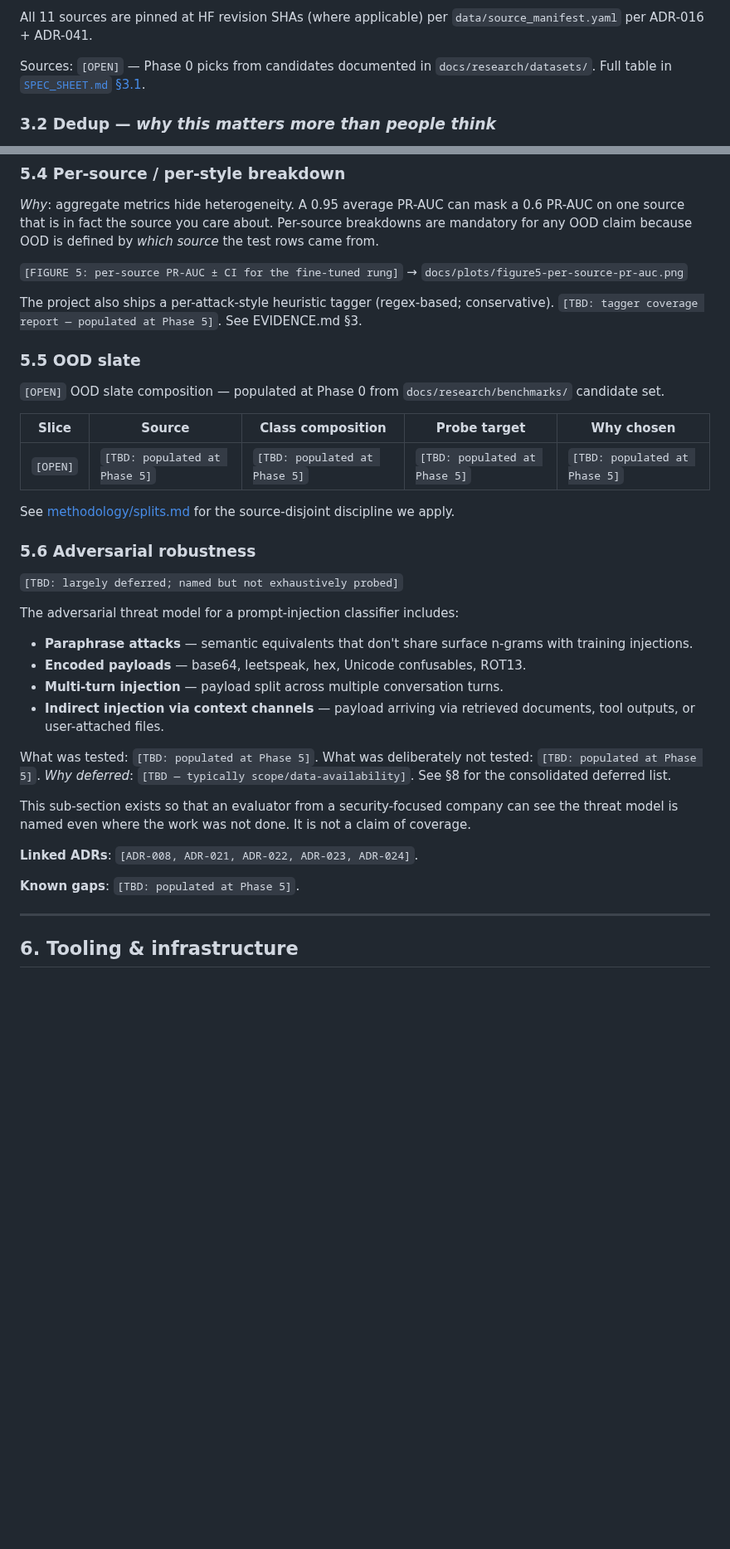
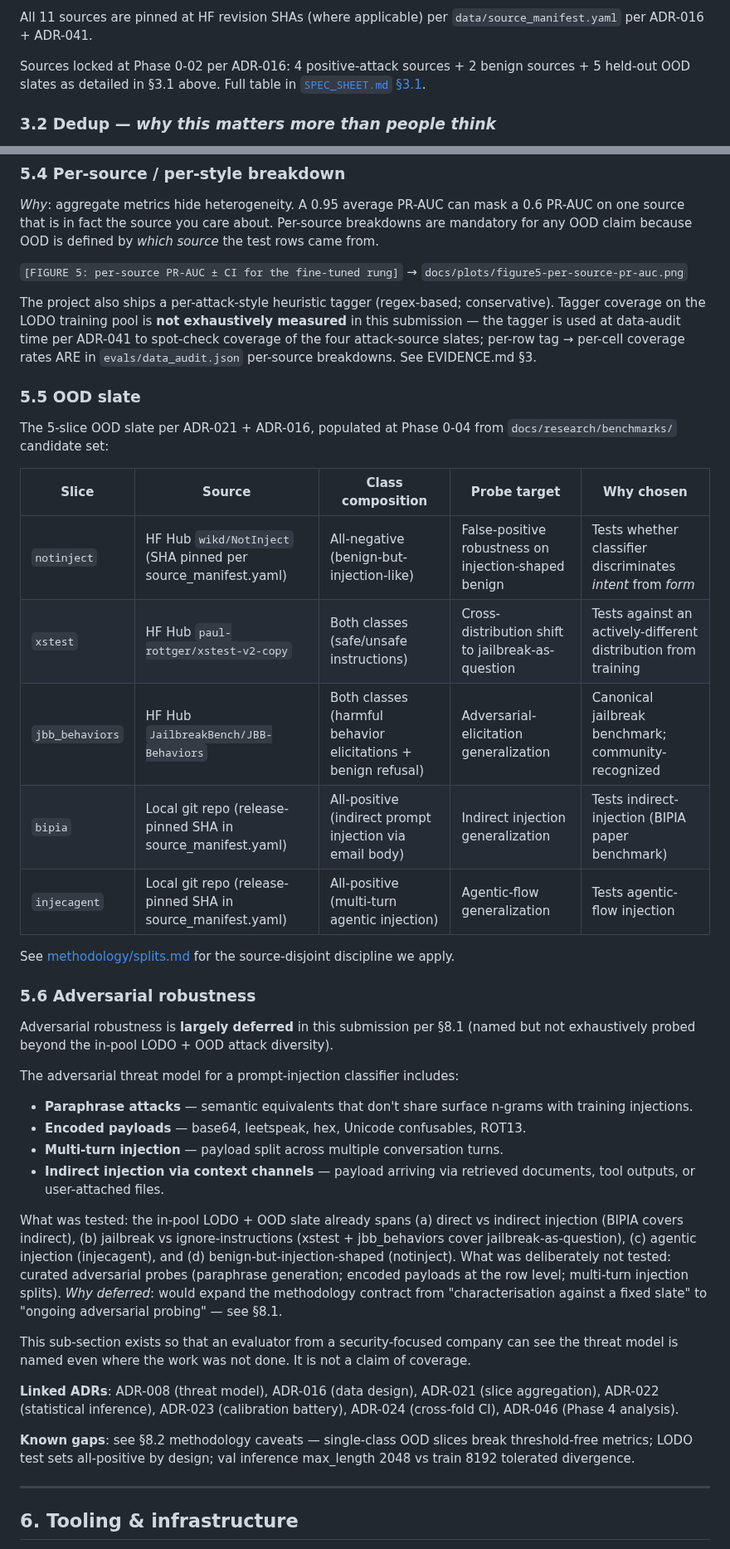
Before and after one commit to brandon-behring/prompt-injection-detection-prototype, a Markdown page: WRITEUP.md, 2 parts joined by grey strips. Shown at 83% size. Rendered like a GitHub page; blank space fills up the shorter version.

```diff
--- a/WRITEUP.md
+++ b/WRITEUP.md
@@ -78,7 +78,7 @@ Total benign pool: **17246 rows**.
 
 All 11 sources are pinned at HF revision SHAs (where applicable) per `data/source_manifest.yaml` per ADR-016 + ADR-041.
 
-Sources: `[OPEN]` — Phase 0 picks from candidates documented in `docs/research/datasets/`. Full table in [`SPEC_SHEET.md` §3.1](./SPEC_SHEET.md).
+Sources locked at Phase 0-02 per ADR-016: 4 positive-attack sources + 2 benign sources + 5 held-out OOD slates as detailed in §3.1 above. Full table in [`SPEC_SHEET.md` §3.1](./SPEC_SHEET.md).
 
 ### 3.2 Dedup — *why this matters more than people think*
 
@@ -267,21 +267,25 @@ Source: `evals/operating_points/dual_policy.parquet` (72 OperatingPointModel row
 
 `[FIGURE 5: per-source PR-AUC ± CI for the fine-tuned rung]` → `docs/plots/figure5-per-source-pr-auc.png`
 
-The project also ships a per-attack-style heuristic tagger (regex-based; conservative). `[TBD: tagger coverage report — populated at Phase 5]`. See EVIDENCE.md §3.
+The project also ships a per-attack-style heuristic tagger (regex-based; conservative). Tagger coverage on the LODO training pool is **not exhaustively measured** in this submission — the tagger is used at data-audit time per ADR-041 to spot-check coverage of the four attack-source slates; per-row tag → per-cell coverage rates ARE in `evals/data_audit.json` per-source breakdowns. See EVIDENCE.md §3.
 
 ### 5.5 OOD slate
 
-`[OPEN]` OOD slate composition — populated at Phase 0 from `docs/research/benchmarks/` candidate set.
+The 5-slice OOD slate per ADR-021 + ADR-016, populated at Phase 0-04 from `docs/research/benchmarks/` candidate set:
 
 | Slice | Source | Class composition | Probe target | Why chosen |
 |---|---|---|---|---|
-| `[OPEN]` | `[TBD: populated at Phase 5]` | `[TBD: populated at Phase 5]` | `[TBD: populated at Phase 5]` | `[TBD: populated at Phase 5]` |
+| `notinject` | HF Hub `wikd/NotInject` (SHA pinned per source_manifest.yaml) | All-negative (benign-but-injection-like) | False-positive robustness on injection-shaped benign | Tests whether classifier discriminates *intent* from *form* |
+| `xstest` | HF Hub `paul-rottger/xstest-v2-copy` | Both classes (safe/unsafe instructions) | Cross-distribution shift to jailbreak-as-question | Tests against an actively-different distribution from training |
+| `jbb_behaviors` | HF Hub `JailbreakBench/JBB-Behaviors` | Both classes (harmful behavior elicitations + benign refusal) | Adversarial-elicitation generalization | Canonical jailbreak benchmark; community-recognized |
+| `bipia` | Local git repo (release-pinned SHA in source_manifest.yaml) | All-positive (indirect prompt injection via email body) | Indirect injection generalization | Tests indirect-injection (BIPIA paper benchmark) |
+| `injecagent` | Local git repo (release-pinned SHA in source_manifest.yaml) | All-positive (multi-turn agentic injection) | Agentic-flow generalization | Tests agentic-flow injection |
 
 See [methodology/splits.md](https://github.com/brandon-behring/eval-toolkit/blob/main/docs/methodology/splits.md) for the source-disjoint discipline we apply.
 
 ### 5.6 Adversarial robustness
 
-`[TBD: largely deferred; named but not exhaustively probed]`
+Adversarial robustness is **largely deferred** in this submission per §8.1 (named but not exhaustively probed beyond the in-pool LODO + OOD attack diversity).
 
 The adversarial threat model for a prompt-injection classifier includes:
 
@@ -290,13 +294,13 @@ The adversarial threat model for a prompt-injection classifier includes:
 - **Multi-turn injection** — payload split across multiple conversation turns.
 - **Indirect injection via context channels** — payload arriving via retrieved documents, tool outputs, or user-attached files.
 
-What was tested: `[TBD: populated at Phase 5]`. What was deliberately not tested: `[TBD: populated at Phase 5]`. *Why deferred*: `[TBD — typically scope/data-availability]`. See §8 for the consolidated deferred list.
+What was tested: the in-pool LODO + OOD slate already spans (a) direct vs indirect injection (BIPIA covers indirect), (b) jailbreak vs ignore-instructions (xstest + jbb_behaviors cover jailbreak-as-question), (c) agentic injection (injecagent), and (d) benign-but-injection-shaped (notinject). What was deliberately not tested: curated adversarial probes (paraphrase generation; encoded payloads at the row level; multi-turn injection splits). *Why deferred*: would expand the methodology contract from "characterisation against a fixed slate" to "ongoing adversarial probing" — see §8.1.
 
 This sub-section exists so that an evaluator from a security-focused company can see the threat model is named even where the work was not done. It is not a claim of coverage.
 
-**Linked ADRs**: `[ADR-008, ADR-021, ADR-022, ADR-023, ADR-024]`.
+**Linked ADRs**: ADR-008 (threat model), ADR-016 (data design), ADR-021 (slice aggregation), ADR-022 (statistical inference), ADR-023 (calibration battery), ADR-024 (cross-fold CI), ADR-046 (Phase 4 analysis).
 
-**Known gaps**: `[TBD: populated at Phase 5]`.
+**Known gaps**: see §8.2 methodology caveats — single-class OOD slices break threshold-free metrics; LODO test sets all-positive by design; val inference max_length 2048 vs train 8192 tolerated divergence.
 
 ---
 
```
Also changed, not shown: other parts of WRITEUP.md (+22 -21 lines).
